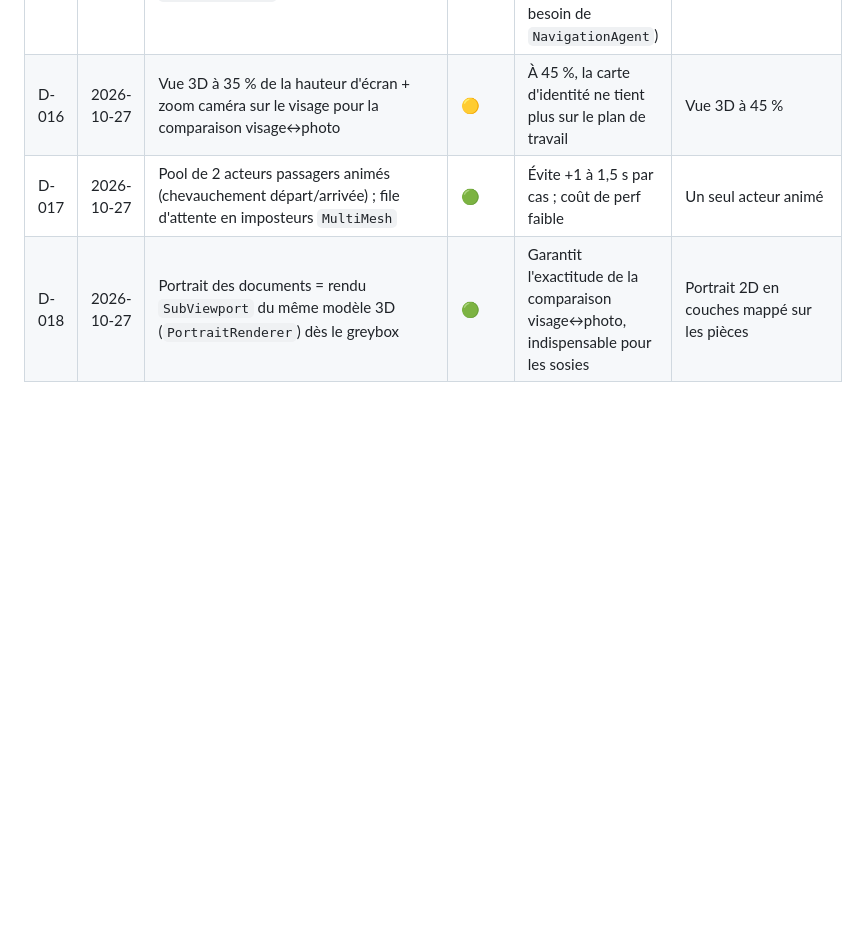
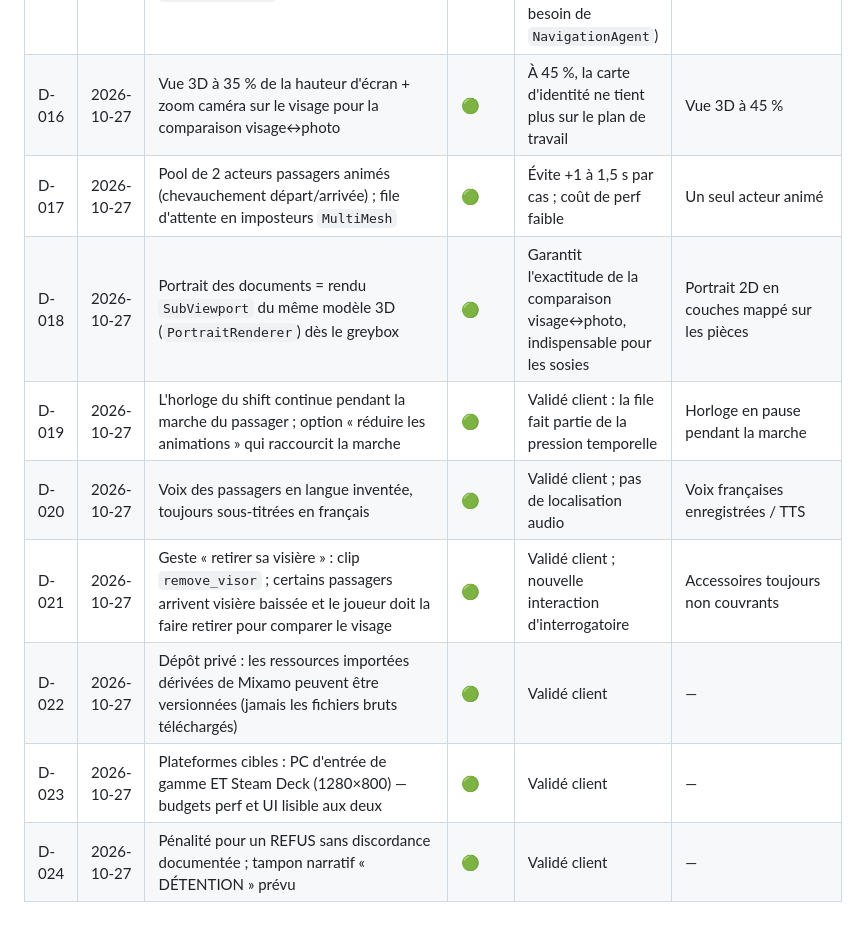
Before and after one commit to fs0ciety7000/clearance, a Markdown page: DECISIONS.md, the part around one of its changes. Drawn GitHub-style; blank space fills up the shorter version.

Commit message:
Décisions validées par le client ; D-019 à D-024
Co-Authored-By: Claude Opus 5.5 <noreply@anthropic.com>
Claude-Session: https://claude.ai/code/session_01NEYy5LSpJjycKEdShbH7FY

```diff
--- a/DECISIONS.md
+++ b/DECISIONS.md
@@ -19,6 +19,12 @@ Statuts : 🟡 proposé (en attente de validation client) · 🟢 validé ·
 | D-013 | 2026-10-27 | Audio Designer mobilisé dès le MVP (pas, souffle, hologrammes, voix courtes sous-titrées) | 🟢 | Demande client | — |
 | D-014 | 2026-10-27 | Contrat signaux passager : `documents_presented(case_id)` remplace `document_handed` ; ajout de `day_phase_changed(phase, case_id)` et `inspection_target_picked(FieldRef)` ; signaux du booth idempotents par `case_id` avec timeouts de sécurité ; enum `PassengerReaction.Kind` (pas d'enum global en GDScript) ; `RELIEVED` = expression + voix seulement au MVP (pas de clip dédié) | 🟢 | Revue Godot Architect, validée par l'Orchestrateur | Un signal par document |
 | D-015 | 2026-10-27 | Déplacement du passager par échantillonnage de la courbe `Path3D` + `move_and_slide` | 🟢 | Pas de re-parentage ni téléportation (`PathFollow3D`) ; trajets fixes (pas besoin de `NavigationAgent`) | `PathFollow3D`, `NavigationAgent3D` |
-| D-016 | 2026-10-27 | Vue 3D à 35 % de la hauteur d'écran + zoom caméra sur le visage pour la comparaison visage↔photo | 🟡 | À 45 %, la carte d'identité ne tient plus sur le plan de travail | Vue 3D à 45 % |
+| D-016 | 2026-10-27 | Vue 3D à 35 % de la hauteur d'écran + zoom caméra sur le visage pour la comparaison visage↔photo | 🟢 | À 45 %, la carte d'identité ne tient plus sur le plan de travail | Vue 3D à 45 % |
 | D-017 | 2026-10-27 | Pool de 2 acteurs passagers animés (chevauchement départ/arrivée) ; file d'attente en imposteurs `MultiMesh` | 🟢 | Évite +1 à 1,5 s par cas ; coût de perf faible | Un seul acteur animé |
 | D-018 | 2026-10-27 | Portrait des documents = rendu `SubViewport` du même modèle 3D (`PortraitRenderer`) dès le greybox | 🟢 | Garantit l'exactitude de la comparaison visage↔photo, indispensable pour les sosies | Portrait 2D en couches mappé sur les pièces |
+| D-019 | 2026-10-27 | L'horloge du shift continue pendant la marche du passager ; option « réduire les animations » qui raccourcit la marche | 🟢 | Validé client : la file fait partie de la pression temporelle | Horloge en pause pendant la marche |
+| D-020 | 2026-10-27 | Voix des passagers en langue inventée, toujours sous-titrées en français | 🟢 | Validé client ; pas de localisation audio | Voix françaises enregistrées / TTS |
+| D-021 | 2026-10-27 | Geste « retirer sa visière » : clip `remove_visor` ; certains passagers arrivent visière baissée et le joueur doit la faire retirer pour comparer le visage | 🟢 | Validé client ; nouvelle interaction d'interrogatoire | Accessoires toujours non couvrants |
+| D-022 | 2026-10-27 | Dépôt privé : les ressources importées dérivées de Mixamo peuvent être versionnées (jamais les fichiers bruts téléchargés) | 🟢 | Validé client | — |
+| D-023 | 2026-10-27 | Plateformes cibles : PC d'entrée de gamme ET Steam Deck (1280×800) — budgets perf et UI lisible aux deux | 🟢 | Validé client | — |
+| D-024 | 2026-10-27 | Pénalité pour un REFUS sans discordance documentée ; tampon narratif « DÉTENTION » prévu | 🟢 | Validé client | — |
```
Also changed, not shown: other parts of DECISIONS.md (+10 -10 lines).
